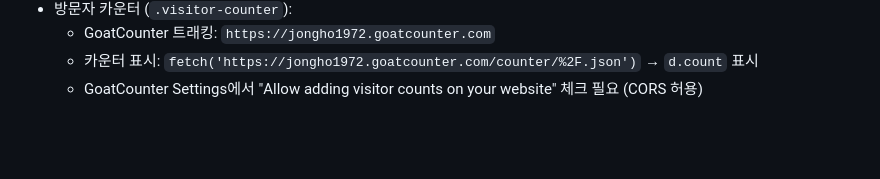
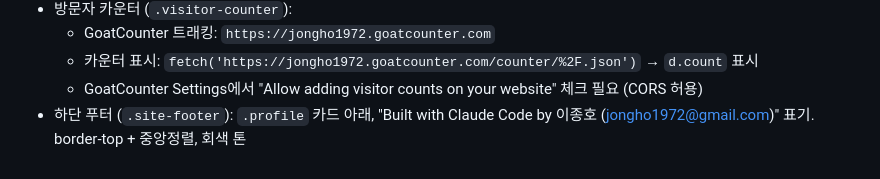
Before and after one commit to jongho1972/my-homepage, a Markdown page: CLAUDE.md, the part around the change. Rendered like a GitHub page; blank space fills up the shorter version.

Commit message:
CLAUDE.md: 새로 추가된 .site-footer 정보 반영
Co-Authored-By: Claude Opus 4.7 (1M context) <noreply@anthropic.com>

```diff
--- a/CLAUDE.md
+++ b/CLAUDE.md
@@ -50,3 +50,4 @@ python3 -m http.server 8000
   - GoatCounter 트래킹: `https://jongho1972.goatcounter.com`
   - 카운터 표시: `fetch('https://jongho1972.goatcounter.com/counter/%2F.json')` → `d.count` 표시
   - GoatCounter Settings에서 "Allow adding visitor counts on your website" 체크 필요 (CORS 허용)
+- 하단 푸터 (`.site-footer`): `.profile` 카드 아래, "Built with Claude Code by 이종호 (jongho1972@gmail.com)" 표기. border-top + 중앙정렬, 회색 톤
```
